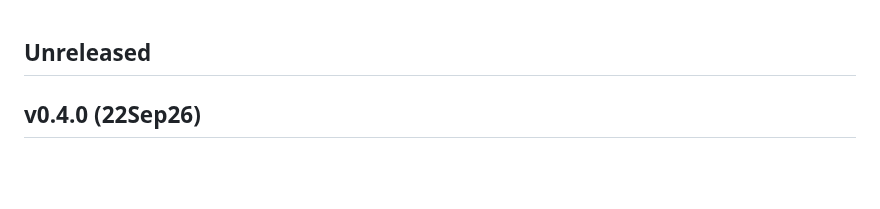
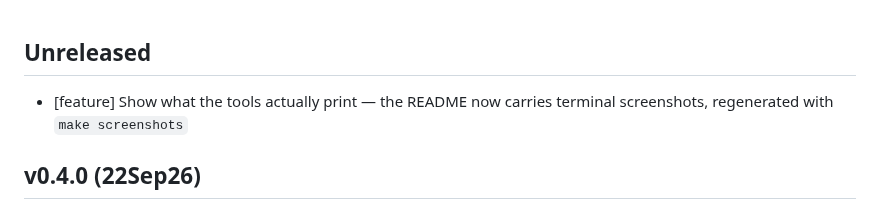
Before and after one commit to deg/beads-utils, a Markdown page: CHANGELOG.md, the part around the change. Drawn GitHub-style; blank space fills up the shorter version.

```diff
--- a/CHANGELOG.md
+++ b/CHANGELOG.md
@@ -1,4 +1,6 @@
 ## Unreleased
+
+* [feature] Show what the tools actually print — the README now carries terminal screenshots, regenerated with `make screenshots`
 
 ## v0.4.0 (22Sep26)
 
```
Also changed, not shown: CLAUDE.md (+15 -0 lines), README.md (+11 -0 lines), docs/img/bd-dolt-check.png (added), docs/img/bd-log-live.png (added), docs/img/bd-log.png (added), docs/img/bd-view.png (added), docs/img/claude-session-list.png (added), 2 other files.
